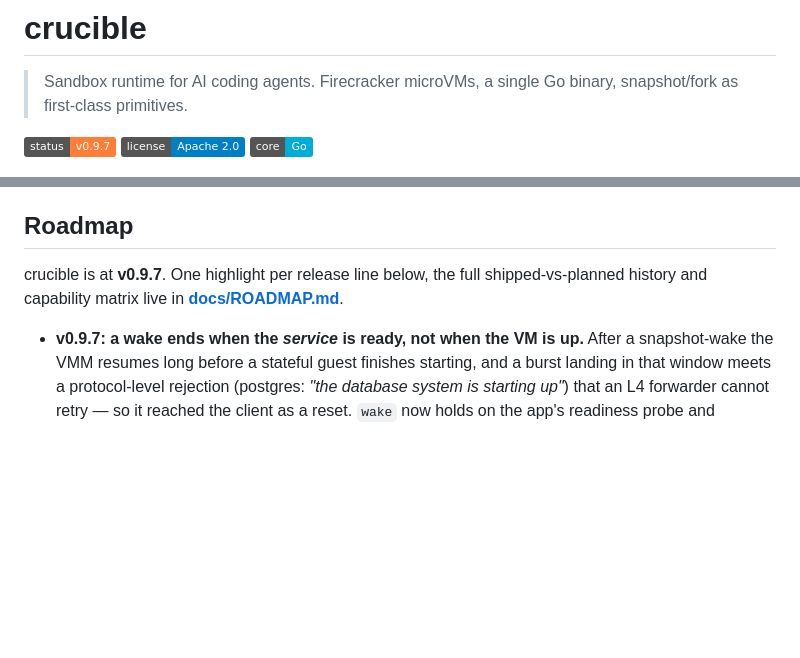
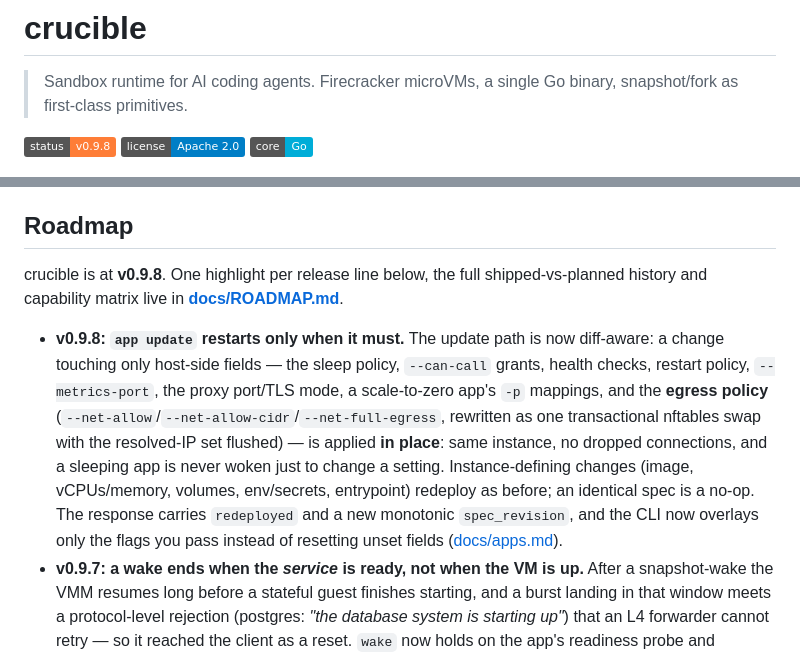
Before and after one commit to gnana997/crucible, a Markdown page: README.md, 2 parts joined by grey strips. GitHub-like rendering; badges without logos; blank space fills up the shorter version.

```diff
--- a/README.md
+++ b/README.md
@@ -2,7 +2,7 @@
 
 > Sandbox runtime for AI coding agents. Firecracker microVMs, a single Go binary, snapshot/fork as first-class primitives.
 
-![Status: v0.9.7](https://img.shields.io/badge/status-v0.9.7-orange)
+![Status: v0.9.7](https://img.shields.io/badge/status-v0.9.8-orange)
 ![License: Apache 2.0](https://img.shields.io/badge/license-Apache%202.0-blue)
 ![Core: Go](https://img.shields.io/badge/core-Go-00ADD8)
 
@@ -110,8 +110,9 @@ Measured on one 24-core box, 512 MiB sandboxes. The `--work-base` filesystem is
 
 ## Roadmap
 
-crucible is at **v0.9.7**. One highlight per release line below, the full shipped-vs-planned history and capability matrix live in **[docs/ROADMAP.md](docs/ROADMAP.md)**.
+crucible is at **v0.9.8**. One highlight per release line below, the full shipped-vs-planned history and capability matrix live in **[docs/ROADMAP.md](docs/ROADMAP.md)**.
 
+- **v0.9.8: `app update` restarts only when it must.** The update path is now diff-aware: a change touching only host-side fields — the sleep policy, `--can-call` grants, health checks, restart policy, `--metrics-port`, the proxy port/TLS mode, a scale-to-zero app's `-p` mappings, and the **egress policy** (`--net-allow`/`--net-allow-cidr`/`--net-full-egress`, rewritten as one transactional nftables swap with the resolved-IP set flushed) — is applied **in place**: same instance, no dropped connections, and a sleeping app is never woken just to change a setting. Instance-defining changes (image, vCPUs/memory, volumes, env/secrets, entrypoint) redeploy as before; an identical spec is a no-op. The response carries `redeployed` and a new monotonic `spec_revision`, and the CLI now overlays only the flags you pass instead of resetting unset fields ([docs/apps.md](docs/apps.md)).
 - **v0.9.7: a wake ends when the *service* is ready, not when the VM is up.** After a snapshot-wake the VMM resumes long before a stateful guest finishes starting, and a burst landing in that window meets a protocol-level rejection (postgres: *"the database system is starting up"*) that an L4 forwarder cannot retry — so it reached the client as a reset. `wake` now holds on the app's readiness probe and releases the whole waiting herd together, only once the service answers; a no-op for apps with no health check. Also **`--usage-retention`**, which reclaims a *deleted* app's retained usage record so the usage store stops growing with apps-ever-created — off by default, and a live app's counters are never touched ([docs/apps.md](docs/apps.md#scale-to-zero)).
 - **v0.9.6: wake-on-TCP holds a connection burst.** A burst arriving the instant a scale-to-zero app woke could be reset rather than served — the forwarder held each client through the *wake* but dialed the guest only once. It now retries the dial until the guest accepts, so a wake is experienced as latency, never a reset ([docs/apps.md](docs/apps.md#scale-to-zero)).
 - **v0.9.5: app→app networking for any TCP protocol.** With the daemon's `--internal-l4`, an app that declares `--internal-port 5432` gets its own per-app VIP, and a granted peer reaches it at `<app>.internal:5432` over a blind byte splice — any protocol, TLS straight through, so a client speaks postgres/redis/… natively (`psql sslmode=verify-full`) end to end. Default-deny (`--can-call`), wake-on-connect, peer isolation, declared-ports-only, fair-share-capped ([docs/apps.md](docs/apps.md#raw-tcp-for-any-protocol)).
```
Also changed, not shown: CHANGELOG.md (+9 -1 lines).
